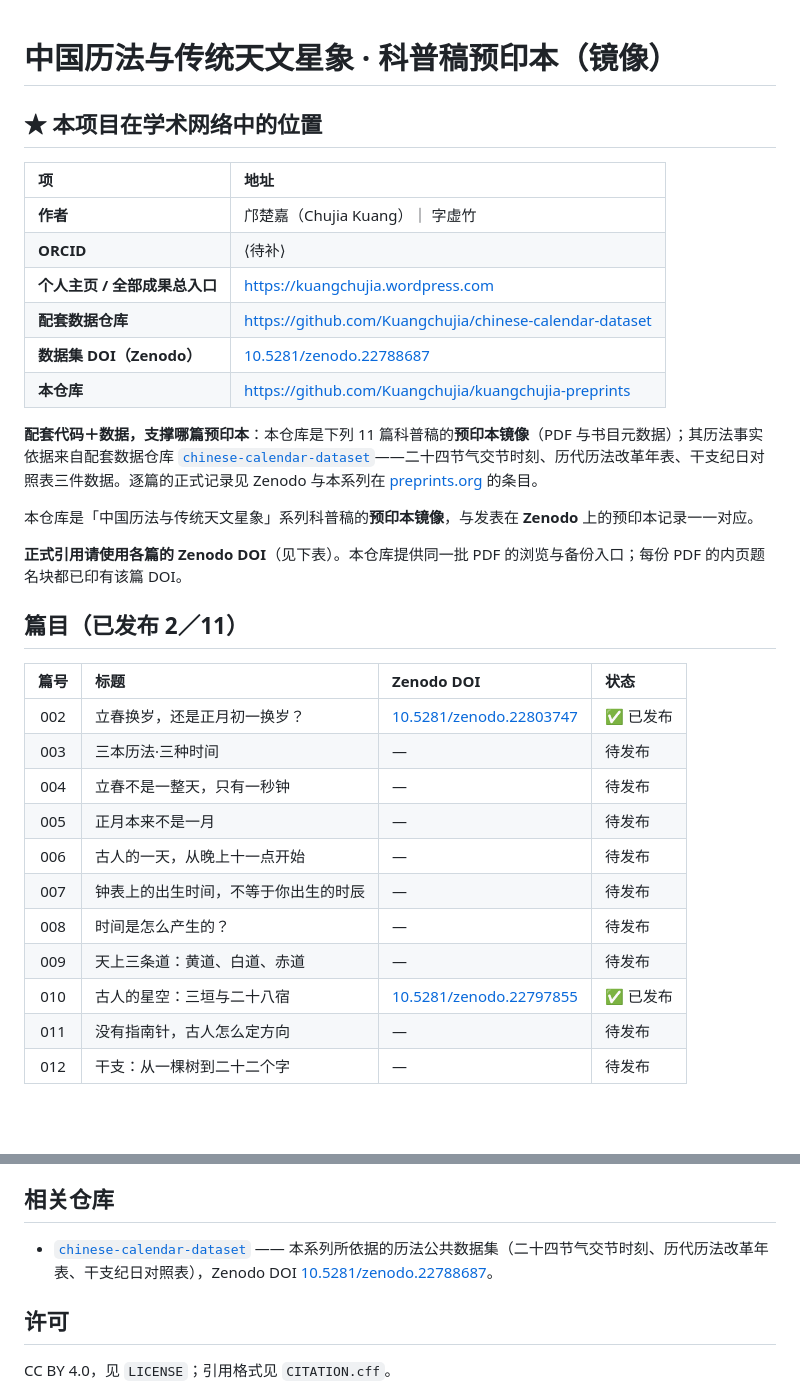
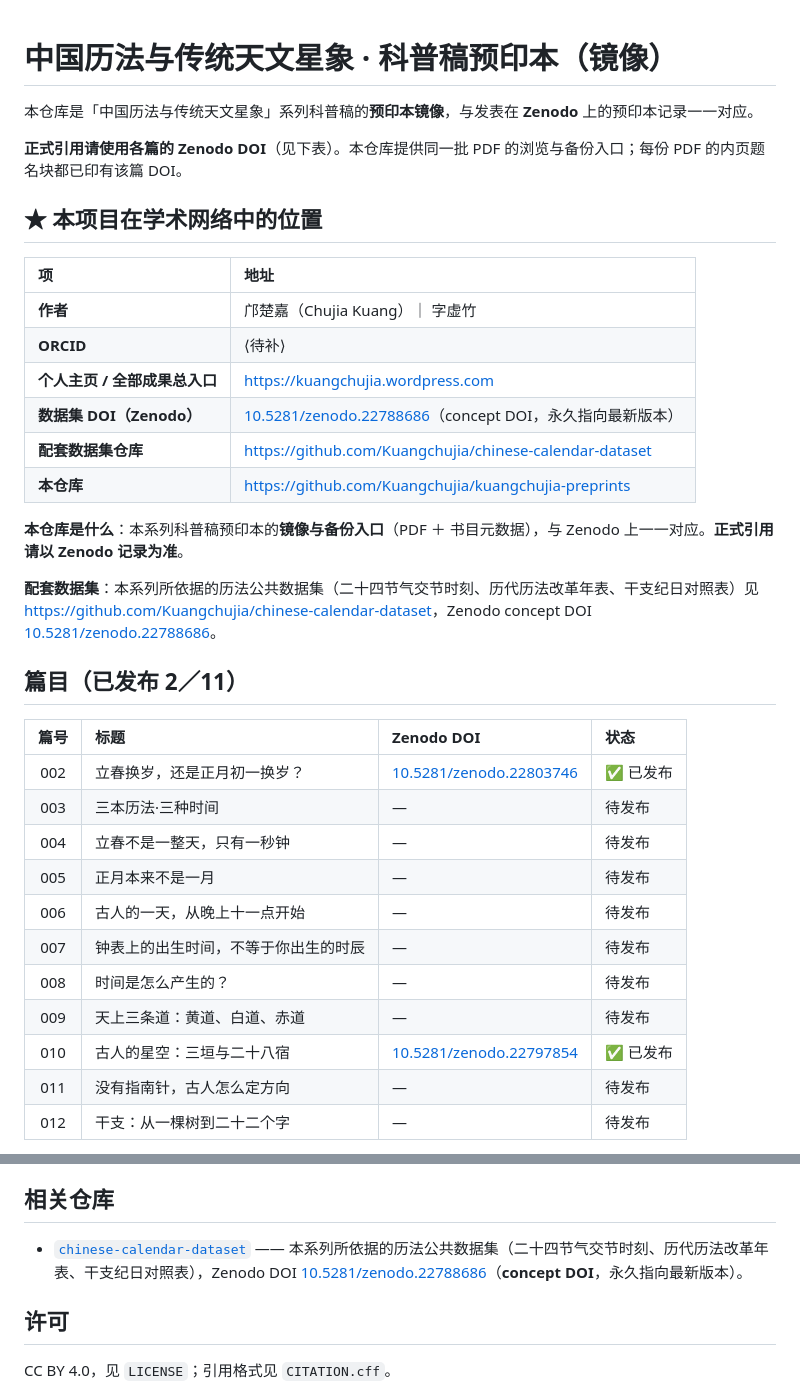
Before and after one commit to Kuangchujia/kuangchujia-preprints, a Markdown page: README.md, 2 parts joined by grey strips. Rendered like a GitHub page; blank space fills up the shorter version.

Commit message:
同步已发布预印本

```diff
--- a/README.md
+++ b/README.md
@@ -1,4 +1,8 @@
 # 中国历法与传统天文星象 · 科普稿预印本（镜像）
+
+本仓库是「中国历法与传统天文星象」系列科普稿的**预印本镜像**，与发表在 **Zenodo** 上的预印本记录一一对应。
+
+**正式引用请使用各篇的 Zenodo DOI**（见下表）。本仓库提供同一批 PDF 的浏览与备份入口；每份 PDF 的内页题名块都已印有该篇 DOI。
 
 <!-- ANCHOR-BLOCK-BEGIN -->
 ## ★ 本项目在学术网络中的位置
@@ -8,22 +12,20 @@
 | **作者** | 邝楚嘉（Chujia Kuang）｜ 字虚竹 |
 | **ORCID** | ⟨待补⟩ |
 | **个人主页 / 全部成果总入口** | <https://kuangchujia.wordpress.com> |
-| **配套数据仓库** | <https://github.com/Kuangchujia/chinese-calendar-dataset> |
-| **数据集 DOI（Zenodo）** | [10.5281/zenodo.22788687](https://doi.org/10.5281/zenodo.22788687) |
+| **数据集 DOI（Zenodo）** | [10.5281/zenodo.22788686](https://doi.org/10.5281/zenodo.22788686)（concept DOI，永久指向最新版本） |
+| **配套数据集仓库** | <https://github.com/Kuangchujia/chinese-calendar-dataset> |
 | **本仓库** | <https://github.com/Kuangchujia/kuangchujia-preprints> |
 
-**配套代码＋数据，支撑哪篇预印本**：本仓库是下列 11 篇科普稿的**预印本镜像**（PDF 与书目元数据）；其历法事实依据来自配套数据仓库 [`chinese-calendar-dataset`](https://github.com/Kuangchujia/chinese-calendar-dataset)——二十四节气交节时刻、历代历法改革年表、干支纪日对照表三件数据。逐篇的正式记录见 Zenodo 与本系列在 [preprints.org](https://www.preprints.org) 的条目。
+**本仓库是什么**：本系列科普稿预印本的**镜像与备份入口**（PDF ＋ 书目元数据），与 Zenodo 上一一对应。**正式引用请以 Zenodo 记录为准**。
+
+**配套数据集**：本系列所依据的历法公共数据集（二十四节气交节时刻、历代历法改革年表、干支纪日对照表）见 <https://github.com/Kuangchujia/chinese-calendar-dataset>，Zenodo concept DOI [10.5281/zenodo.22788686](https://doi.org/10.5281/zenodo.22788686)。
 <!-- ANCHOR-BLOCK-END -->
-
-本仓库是「中国历法与传统天文星象」系列科普稿的**预印本镜像**，与发表在 **Zenodo** 上的预印本记录一一对应。
-
-**正式引用请使用各篇的 Zenodo DOI**（见下表）。本仓库提供同一批 PDF 的浏览与备份入口；每份 PDF 的内页题名块都已印有该篇 DOI。
 
 ## 篇目（已发布 2／11）
 
 | 篇号 | 标题 | Zenodo DOI | 状态 |
 |:--:|:---|:---|:---|
-| 002 | 立春换岁，还是正月初一换岁？ | [10.5281/zenodo.22803747](https://doi.org/10.5281/zenodo.22803747) | ✅ 已发布 |
+| 002 | 立春换岁，还是正月初一换岁？ | [10.5281/zenodo.22803746](https://doi.org/10.5281/zenodo.22803746) | ✅ 已发布 |
 | 003 | 三本历法·三种时间 | — | 待发布 |
 | 004 | 立春不是一整天，只有一秒钟 | — | 待发布 |
 | 005 | 正月本来不是一月 | — | 待发布 |
@@ -31,7 +33,7 @@
 | 007 | 钟表上的出生时间，不等于你出生的时辰 | — | 待发布 |
 | 008 | 时间是怎么产生的？ | — | 待发布 |
 | 009 | 天上三条道：黄道、白道、赤道 | — | 待发布 |
-| 010 | 古人的星空：三垣与二十八宿 | [10.5281/zenodo.22797855](https://doi.org/10.5281/zenodo.22797855) | ✅ 已发布 |
+| 010 | 古人的星空：三垣与二十八宿 | [10.5281/zenodo.22797854](https://doi.org/10.5281/zenodo.22797854) | ✅ 已发布 |
 | 011 | 没有指南针，古人怎么定方向 | — | 待发布 |
 | 012 | 干支：从一棵树到二十二个字 | — | 待发布 |
 
@@ -50,7 +52,7 @@ metadata/    各篇在 Zenodo 上的书目元数据（title / description / keyw
 
 ## 相关仓库
 
-- [`chinese-calendar-dataset`](https://github.com/Kuangchujia/chinese-calendar-dataset) —— 本系列所依据的历法公共数据集（二十四节气交节时刻、历代历法改革年表、干支纪日对照表），Zenodo DOI [10.5281/zenodo.22788687](https://doi.org/10.5281/zenodo.22788687)。
+- [`chinese-calendar-dataset`](https://github.com/Kuangchujia/chinese-calendar-dataset) —— 本系列所依据的历法公共数据集（二十四节气交节时刻、历代历法改革年表、干支纪日对照表），Zenodo DOI [10.5281/zenodo.22788686](https://doi.org/10.5281/zenodo.22788686)（**concept DOI**，永久指向最新版本）。
 
 ## 许可
 
```
